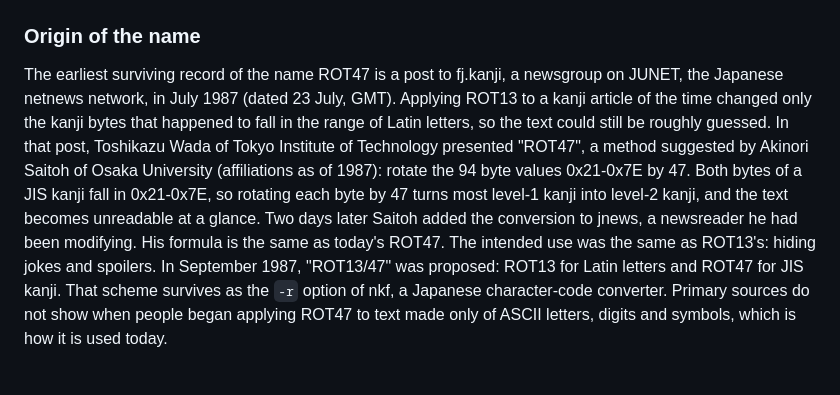
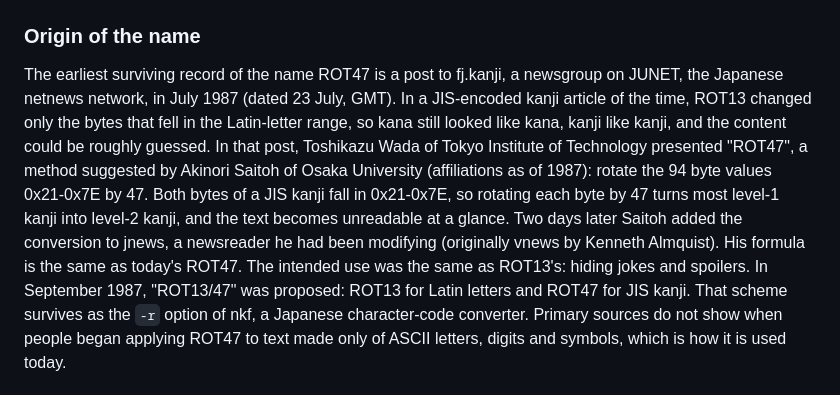
Before and after one commit to ipusiron/quick-rot47, a Markdown page: README.en.md, the part around one of its changes. GitHub-like rendering.

```diff
--- a/README.en.md
+++ b/README.en.md
@@ -237,8 +237,8 @@ This makes ROT47 an **involution**: the same operation converts and restores.
 ### Origin of the name
 
 The earliest surviving record of the name ROT47 is a post to fj.kanji, a newsgroup on JUNET, the Japanese netnews network, in July 1987 (dated 23 July, GMT).
-Applying ROT13 to a kanji article of the time changed only the kanji bytes that happened to fall in the range of Latin letters, so the text could still be roughly guessed. In that post, Toshikazu Wada of Tokyo Institute of Technology presented "ROT47", a method suggested by Akinori Saitoh of Osaka University (affiliations as of 1987): rotate the 94 byte values 0x21-0x7E by 47. Both bytes of a JIS kanji fall in 0x21-0x7E, so rotating each byte by 47 turns most level-1 kanji into level-2 kanji, and the text becomes unreadable at a glance.
-Two days later Saitoh added the conversion to jnews, a newsreader he had been modifying. His formula is the same as today's ROT47. The intended use was the same as ROT13's: hiding jokes and spoilers.
+In a JIS-encoded kanji article of the time, ROT13 changed only the bytes that fell in the Latin-letter range, so kana still looked like kana, kanji like kanji, and the content could be roughly guessed. In that post, Toshikazu Wada of Tokyo Institute of Technology presented "ROT47", a method suggested by Akinori Saitoh of Osaka University (affiliations as of 1987): rotate the 94 byte values 0x21-0x7E by 47. Both bytes of a JIS kanji fall in 0x21-0x7E, so rotating each byte by 47 turns most level-1 kanji into level-2 kanji, and the text becomes unreadable at a glance.
+Two days later Saitoh added the conversion to jnews, a newsreader he had been modifying (originally vnews by Kenneth Almquist). His formula is the same as today's ROT47. The intended use was the same as ROT13's: hiding jokes and spoilers.
 In September 1987, "ROT13/47" was proposed: ROT13 for Latin letters and ROT47 for JIS kanji. That scheme survives as the `-r` option of nkf, a Japanese character-code converter.
 Primary sources do not show when people began applying ROT47 to text made only of ASCII letters, digits and symbols, which is how it is used today.
 
```
Also changed, not shown: other parts of README.en.md (+1 -1 lines), README.md (+4 -4 lines).
